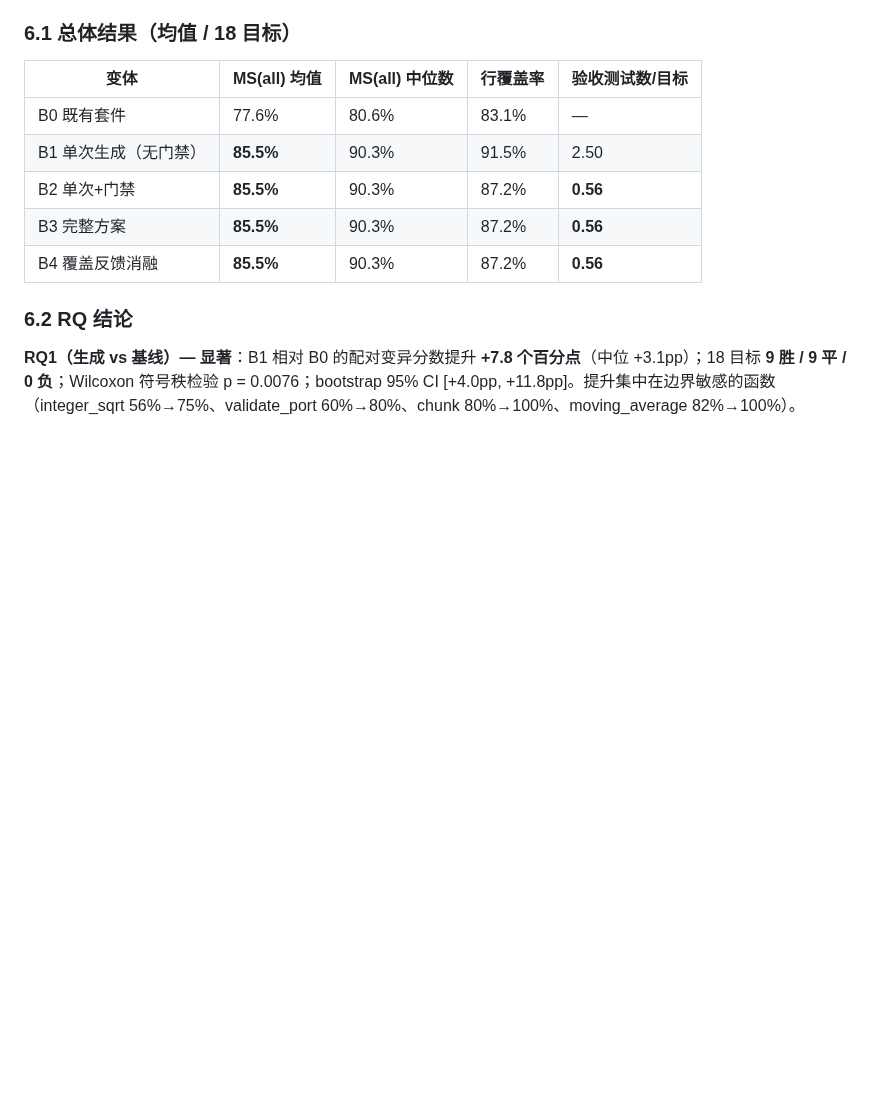
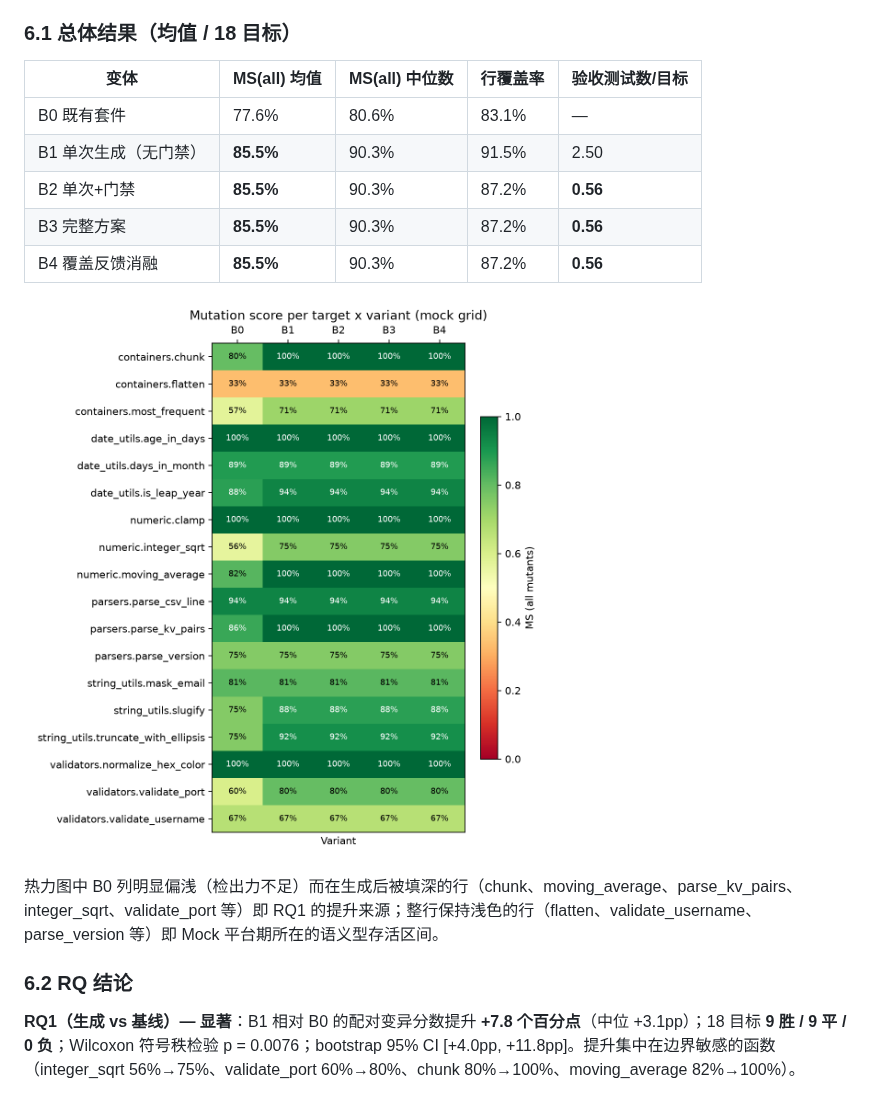
Before and after one commit to Luz7818/testforge, a Markdown page: docs/report.md, the part around one of its changes. Rendered like a GitHub page; pictures changed too: results/exp_mock_full/plots/ms_heatmap.png (added); blank space fills up the shorter version.

```diff
--- a/docs/report.md
+++ b/docs/report.md
@@ -117,6 +117,10 @@ TestForge 用**变异测试（mutation testing）**作为验收标准构建闭
 | B3 完整方案 | **85.5%** | 90.3% | 87.2% | **0.56** |
 | B4 覆盖反馈消融 | **85.5%** | 90.3% | 87.2% | **0.56** |
 
+![全网格热力图：18 目标 × 5 变体的变异分数](../results/exp_mock_full/plots/ms_heatmap.png)
+
+热力图中 B0 列明显偏浅（检出力不足）而在生成后被填深的行（chunk、moving_average、parse_kv_pairs、integer_sqrt、validate_port 等）即 RQ1 的提升来源；整行保持浅色的行（flatten、validate_username、parse_version 等）即 Mock 平台期所在的语义型存活区间。
+
 ### 6.2 RQ 结论
 
 **RQ1（生成 vs 基线）— 显著**：B1 相对 B0 的配对变异分数提升 **+7.8 个百分点**（中位 +3.1pp）；18 目标 **9 胜 / 9 平 / 0 负**；Wilcoxon 符号秩检验 p = 0.0076；bootstrap 95% CI [+4.0pp, +11.8pp]。提升集中在边界敏感的函数（integer_sqrt 56%→75%、validate_port 60%→80%、chunk 80%→100%、moving_average 82%→100%）。
```
Also changed, not shown: other parts of docs/report.md (+24 -1 lines), README.md (+51 -18 lines), 9 other files.
